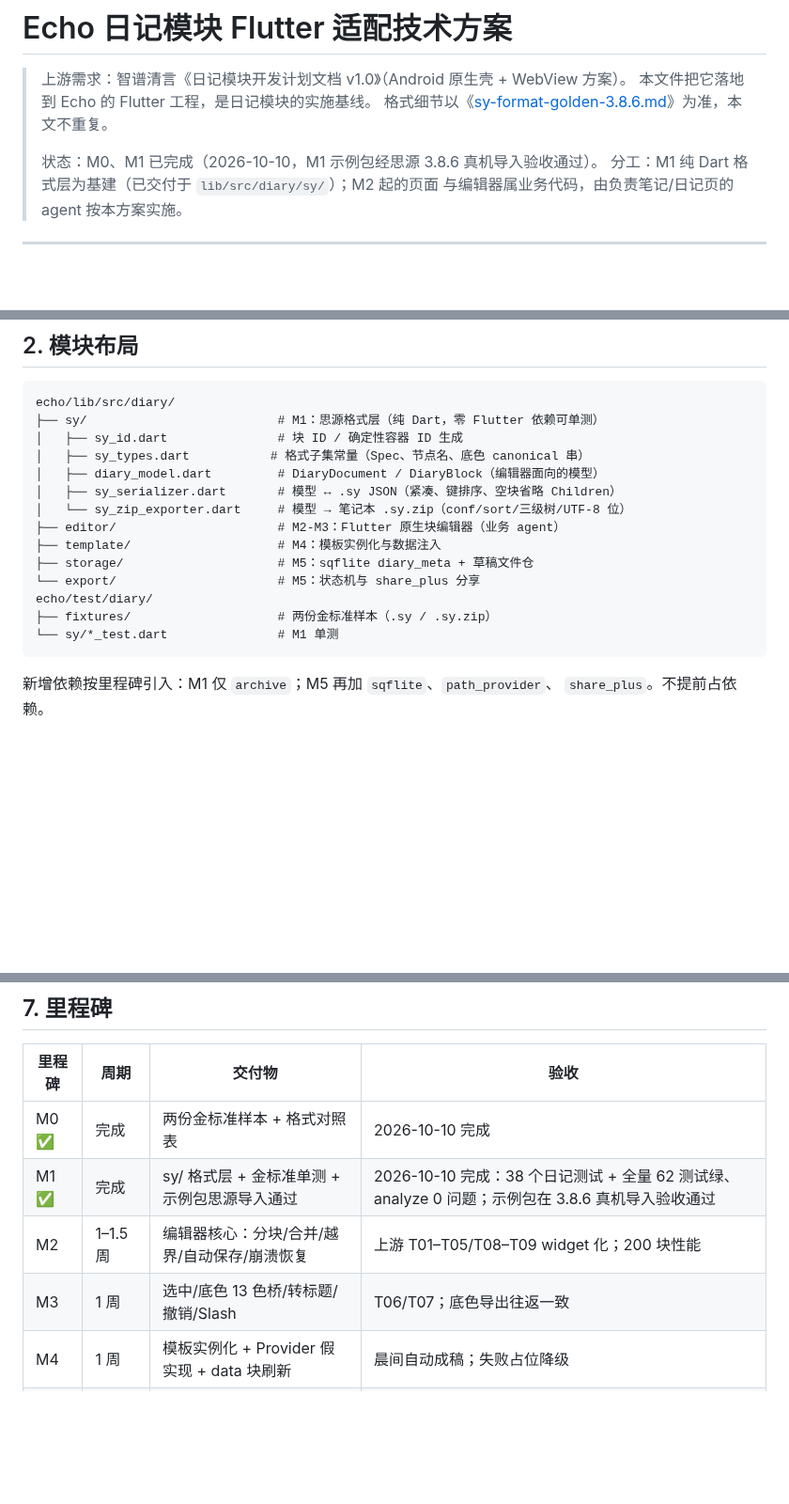
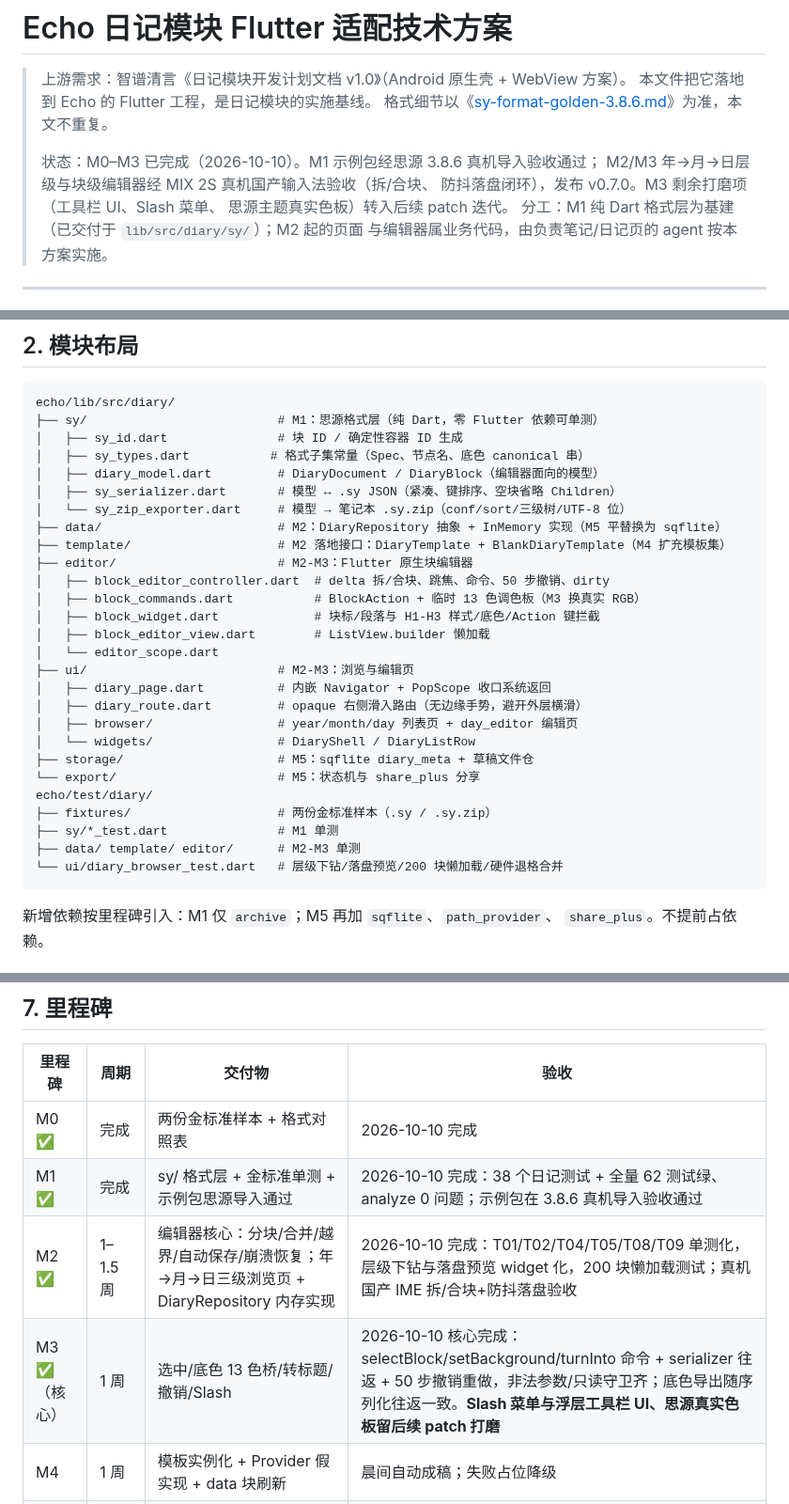
Before and after one commit to HaitoPhenol/Echo, a Markdown page: docs/diary/flutter-tech-plan.md, 3 parts joined by grey strips. Shown at 94% size. Rendered like a GitHub page; blank space fills up the shorter version.

````diff
--- a/docs/diary/flutter-tech-plan.md
+++ b/docs/diary/flutter-tech-plan.md
@@ -4,7 +4,10 @@
 > 本文件把它落地到 Echo 的 Flutter 工程，是日记模块的实施基线。
 > 格式细节以《[sy-format-golden-3.8.6.md](sy-format-golden-3.8.6.md)》为准，本文不重复。
 >
-> 状态：M0、M1 已完成（2026-10-10，M1 示例包经思源 3.8.6 真机导入验收通过）。
+> 状态：M0–M3 已完成（2026-10-10）。M1 示例包经思源 3.8.6 真机导入验收通过；
+> M2/M3 年→月→日层级与块级编辑器经 MIX 2S 真机国产输入法验收（拆/合块、
+> 防抖落盘闭环），发布 v0.7.0。M3 剩余打磨项（工具栏 UI、Slash 菜单、
+> 思源主题真实色板）转入后续 patch 迭代。
 > 分工：M1 纯 Dart 格式层为基建（已交付于 `lib/src/diary/sy/`）；M2 起的页面
 > 与编辑器属业务代码，由负责笔记/日记页的 agent 按本方案实施。
 
@@ -38,13 +41,26 @@ echo/lib/src/diary/
 │   ├── diary_model.dart         # DiaryDocument / DiaryBlock（编辑器面向的模型）
 │   ├── sy_serializer.dart       # 模型 ↔ .sy JSON（紧凑、键排序、空块省略 Children）
 │   └── sy_zip_exporter.dart     # 模型 → 笔记本 .sy.zip（conf/sort/三级树/UTF-8 位）
-├── editor/                      # M2-M3：Flutter 原生块编辑器（业务 agent）
-├── template/                    # M4：模板实例化与数据注入
+├── data/                        # M2：DiaryRepository 抽象 + InMemory 实现（M5 平替换为 sqflite）
+├── template/                    # M2 落地接口：DiaryTemplate + BlankDiaryTemplate（M4 扩充模板集）
+├── editor/                      # M2-M3：Flutter 原生块编辑器
+│   ├── block_editor_controller.dart  # delta 拆/合块、跳焦、命令、50 步撤销、dirty
+│   ├── block_commands.dart           # BlockAction + 临时 13 色调色板（M3 换真实 RGB）
+│   ├── block_widget.dart             # 块标/段落与 H1-H3 样式/底色/Action 键拦截
+│   ├── block_editor_view.dart        # ListView.builder 懒加载
+│   └── editor_scope.dart
+├── ui/                          # M2-M3：浏览与编辑页
+│   ├── diary_page.dart          # 内嵌 Navigator + PopScope 收口系统返回
+│   ├── diary_route.dart         # opaque 右侧滑入路由（无边缘手势，避开外层横滑）
+│   ├── browser/                 # year/month/day 列表页 + day_editor 编辑页
+│   └── widgets/                 # DiaryShell / DiaryListRow
 ├── storage/                     # M5：sqflite diary_meta + 草稿文件仓
 └── export/                      # M5：状态机与 share_plus 分享
 echo/test/diary/
 ├── fixtures/                    # 两份金标准样本（.sy / .sy.zip）
-└── sy/*_test.dart               # M1 单测
+├── sy/*_test.dart               # M1 单测
+├── data/ template/ editor/      # M2-M3 单测
+└── ui/diary_browser_test.dart   # 层级下钻/落盘预览/200 块懒加载/硬件退格合并
 ```
 
 新增依赖按里程碑引入：M1 仅 `archive`；M5 再加 `sqflite`、`path_provider`、
@@ -206,8 +239,8 @@ abstract interface class DiaryDataProvider {
 |---|---|---|---|
 | M0 ✅ | 完成 | 两份金标准样本 + 格式对照表 | 2026-10-10 完成 |
 | M1 ✅ | 完成 | sy/ 格式层 + 金标准单测 + 示例包思源导入通过 | 2026-10-10 完成：38 个日记测试 + 全量 62 测试绿、analyze 0 问题；示例包在 3.8.6 真机导入验收通过 |
-| M2 | 1–1.5 周 | 编辑器核心：分块/合并/越界/自动保存/崩溃恢复 | 上游 T01–T05/T08–T09 widget 化；200 块性能 |
-| M3 | 1 周 | 选中/底色 13 色桥/转标题/撤销/Slash | T06/T07；底色导出往返一致 |
+| M2 ✅ | 1–1.5 周 | 编辑器核心：分块/合并/越界/自动保存/崩溃恢复；年→月→日三级浏览页 + DiaryRepository 内存实现 | 2026-10-10 完成：T01/T02/T04/T05/T08/T09 单测化，层级下钻与落盘预览 widget 化，200 块懒加载测试；真机国产 IME 拆/合块+防抖落盘验收 |
+| M3 ✅（核心） | 1 周 | 选中/底色 13 色桥/转标题/撤销/Slash | 2026-10-10 核心完成：selectBlock/setBackground/turnInto 命令 + serializer 往返 + 50 步撤销重做，非法参数/只读守卫齐；底色导出随序列化往返一致。**Slash 菜单与浮层工具栏 UI、思源真实色板留后续 patch 打磨** |
 | M4 | 1 周 | 模板实例化 + Provider 假实现 + data 块刷新 | 晨间自动成稿；失败占位降级 |
 | M5 | 1 周 | meta 表/状态机/增量导出/分享/只读 | mood 字段可在思源属性视图出图；T10 |
 | M6 | 0.5–1 周 | ≥2 台真机连写 7 天、粘贴/撤销边界 | 全流程零异常 |
````
Also changed, not shown: other parts of docs/diary/flutter-tech-plan.md (+41 -11 lines).
